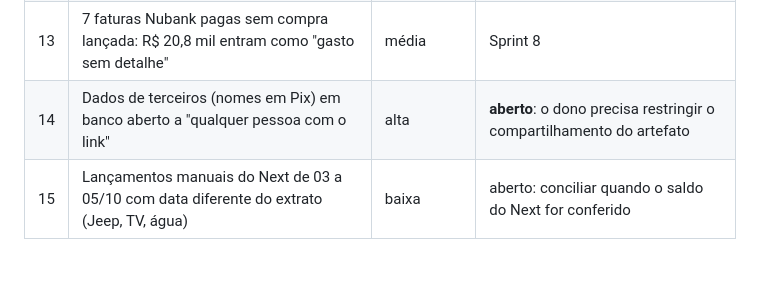
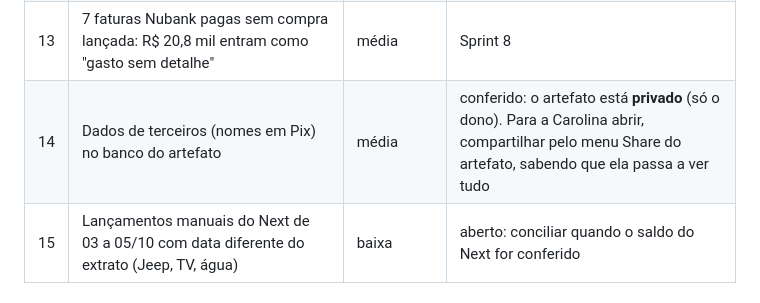
Before and after one commit to cleisonfrocha-pixel/claude, a Markdown page: docs/PLANO-HISTORICO-REAL.md, the part around the change. GitHub-like rendering; blank space fills up the shorter version.

Commit message:
Plano: artefato privado conferido (achado 14)
Co-Authored-By: Claude Sonnet 5.5 <noreply@anthropic.com>
Claude-Session: https://claude.ai/code/session_01Ep6gbLiJ2dryNJAUbiFpA9

```diff
--- a/docs/PLANO-HISTORICO-REAL.md
+++ b/docs/PLANO-HISTORICO-REAL.md
@@ -138,7 +138,7 @@ rodando no navegador. Ferramenta: `app/ferramentas/auditoria/auditar-estado.mjs`
 | 11 | Banco sem cópia de segurança: só o registro do lote | média | **aberto**: `exportar` do estado completo antes e depois de cada carga |
 | 12 | 637 lançamentos "não revisados" e 206 despesas em "Outros" (R$ 25,1 mil) | média | Sprint 4 |
 | 13 | 7 faturas Nubank pagas sem compra lançada: R$ 20,8 mil entram como "gasto sem detalhe" | média | Sprint 8 |
-| 14 | Dados de terceiros (nomes em Pix) em banco aberto a "qualquer pessoa com o link" | alta | **aberto**: o dono precisa restringir o compartilhamento do artefato |
+| 14 | Dados de terceiros (nomes em Pix) no banco do artefato | média | conferido: o artefato está **privado** (só o dono). Para a Carolina abrir, compartilhar pelo menu Share do artefato, sabendo que ela passa a ver tudo |
 | 15 | Lançamentos manuais do Next de 03 a 05/10 com data diferente do extrato (Jeep, TV, água) | baixa | aberto: conciliar quando o saldo do Next for conferido |
 
 ### Trabalho da sprint (o que falta)
```
